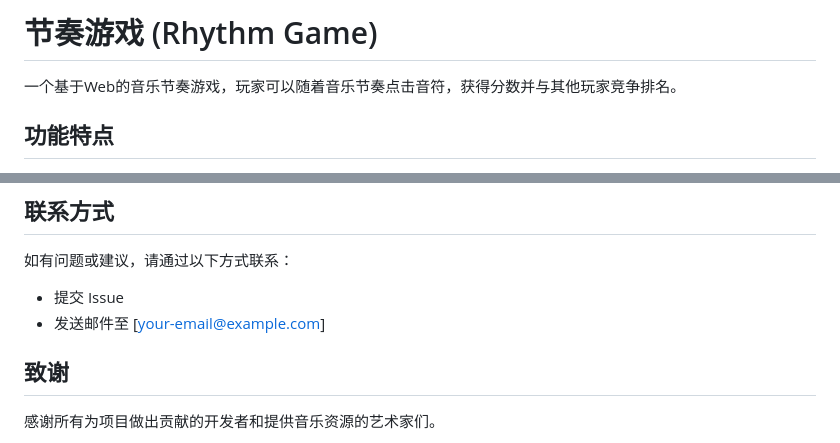
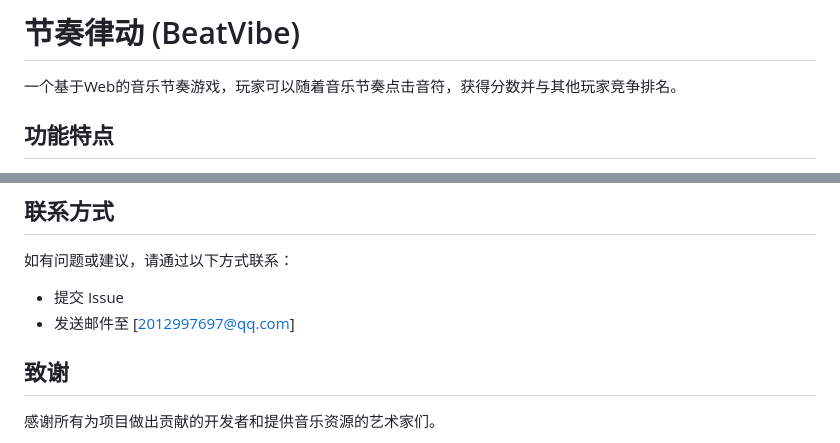
Before and after one commit to echo-c-c/BeatVibe.github.io, a Markdown page: README.md, 2 parts joined by grey strips. Drawn GitHub-style.

```diff
--- a/README.md
+++ b/README.md
@@ -1,4 +1,4 @@
-# 节奏游戏 (Rhythm Game)
+# 节奏律动 (BeatVibe)
 
 一个基于Web的音乐节奏游戏，玩家可以随着音乐节奏点击音符，获得分数并与其他玩家竞争排名。
 
@@ -219,7 +219,7 @@ MIT License
 
 如有问题或建议，请通过以下方式联系：
 - 提交 Issue
-- 发送邮件至 [your-email@example.com]
+- 发送邮件至 [2012997697@qq.com]
 
 ## 致谢
 
```
